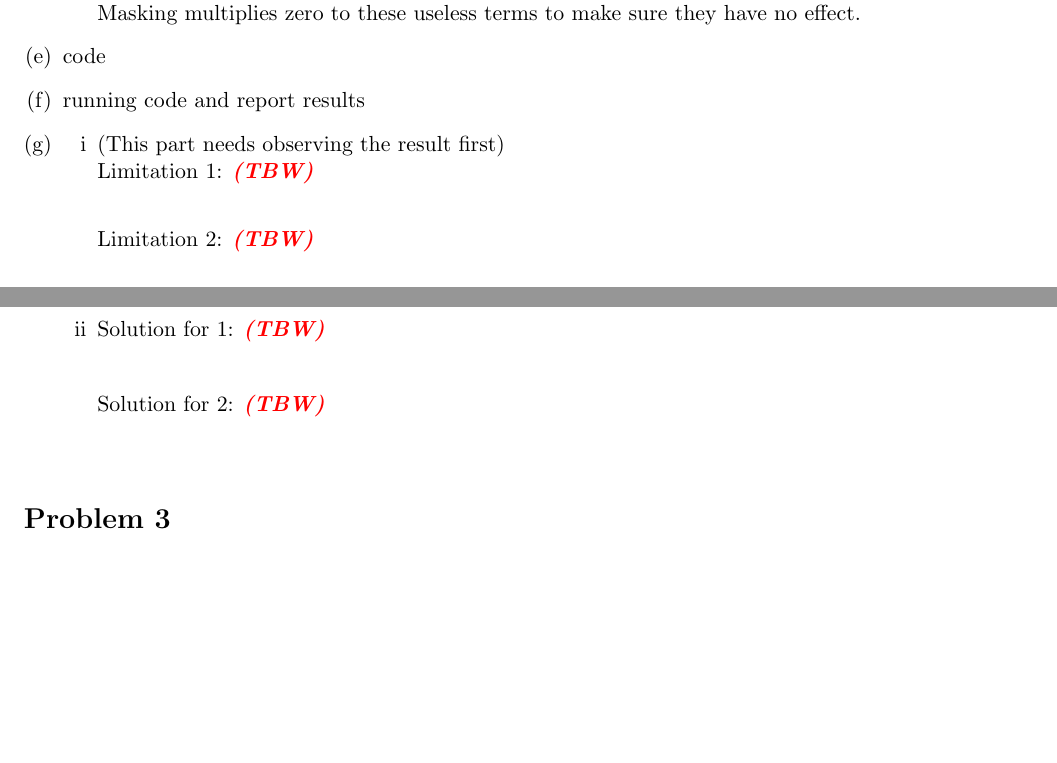
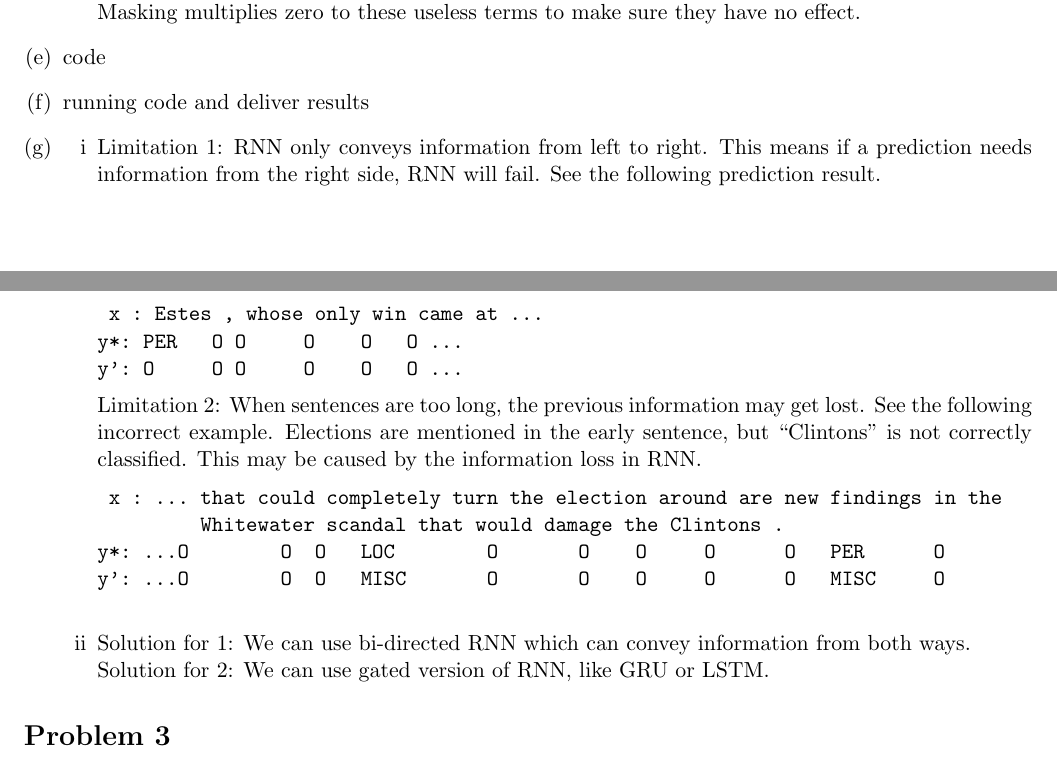
Before and after one commit to gxlzj/cs224n-hw3, a LaTeX problem sheet (HW3/HW3.tex): two parts of pages 2 and 3 of 4, joined at a grey line, cut so that both start at the same text, the shorter picture padded with empty space. Compiled offline with pdfLaTeX; a missing bibliography style is replaced by a similar one.

Commit message:
finish q2 writing

```diff
--- a/HW3/HW3.tex
+++ b/HW3/HW3.tex
@@ -293,14 +293,26 @@ Compared to $(2w+1)D+(2w+1)DH+HC$ parameters for forward NN.
 \end{enumerate}
 
 \item code
-\item running code and report results
+\item running code and deliver results
 \item
 \begin{enumerate}   [i]
-\item (This part needs observing the result first)  \\
- Limitation 1: \tbw \\
- Limitation 2: \tbw
- \item Solution for 1: \tbw \\
- Solution for 2: \tbw
+\item
+ Limitation 1: RNN only conveys information from left to right. This means if a prediction needs information from the right side, RNN will fail. See the following prediction result.
+\begin{verbatim}
+ x : Estes , whose only win came at ...
+y*: PER   O O     O    O   O ...
+y': O     O O     O    O   O ...
+\end{verbatim}
+ Limitation 2: When sentences are too long, the previous information may get lost. See the following incorrect example. Elections are mentioned in the early sentence, but ``Clintons'' is not correctly classified. This may be caused by the information loss in RNN.
+ \begin{verbatim}
+ x : ... that could completely turn the election around are new findings in the
+         Whitewater scandal that would damage the Clintons .
+y*: ...O        O  O   LOC        O       O    O     O      O   PER      O
+y': ...O        O  O   MISC       O       O    O     O      O   MISC     O
+ \end{verbatim}
+
+ \item Solution for 1: We can use bi-directed RNN which can convey information from both ways. \\
+Solution for 2: We can use gated version of RNN, like GRU or LSTM.
 \end{enumerate}
 
 \end{enumerate}
```
Also changed, not shown: HW3/HW3.pdf.
